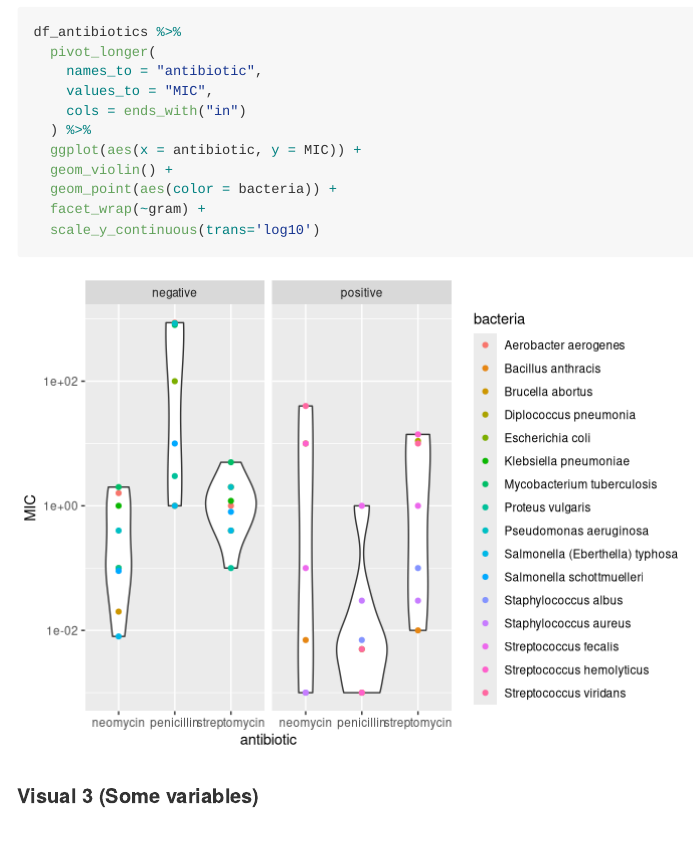
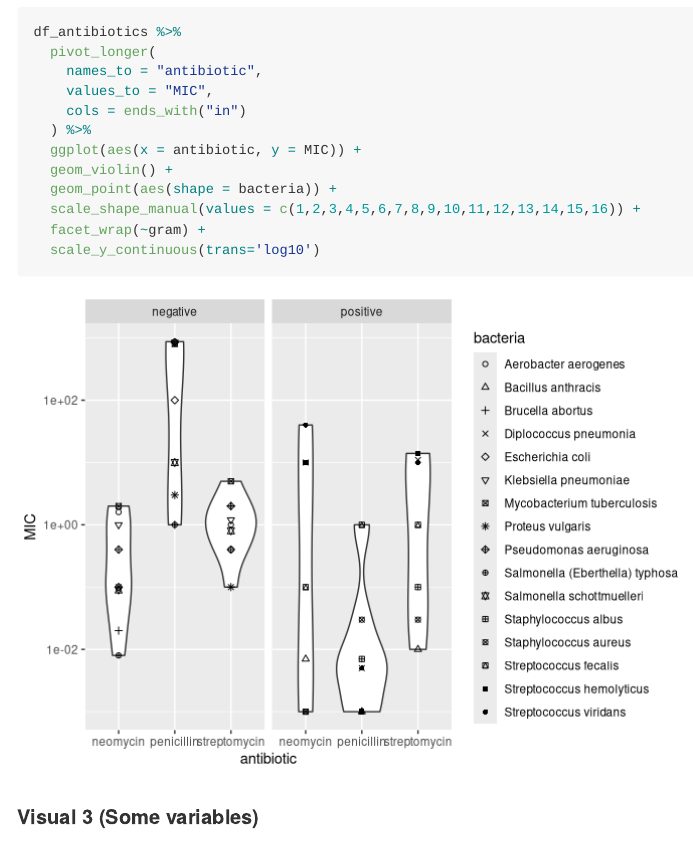
Before and after one commit to schalimadugu/data-science-S2023, an R Markdown document (challenges/c05-antibiotics-assignment.Rmd): the page in a window 1100 px wide, from 4380 px down. Rendered offline with R 4.5, knitr and Pandoc, with nearby package versions.

Commit message:
Updated Challenge 5

````diff
--- a/challenges/c05-antibiotics-assignment.Rmd
+++ b/challenges/c05-antibiotics-assignment.Rmd
@@ -102,7 +102,8 @@ df_antibiotics %>%
   ) %>%
   ggplot(aes(x = antibiotic, y = MIC)) +
   geom_violin() +
-  geom_point(aes(color = bacteria)) +
+  geom_point(aes(shape = bacteria)) +
+  scale_shape_manual(values = c(1,2,3,4,5,6,7,8,9,10,11,12,13,14,15,16)) +
   facet_wrap(~gram) +
   scale_y_continuous(trans='log10')
 ```
````
Also changed, not shown: challenges/c05-antibiotics-assignment.md.
